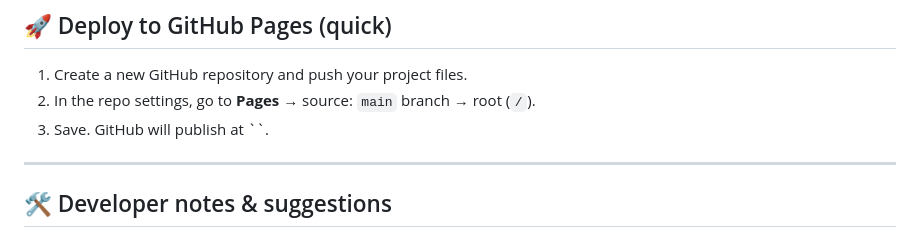
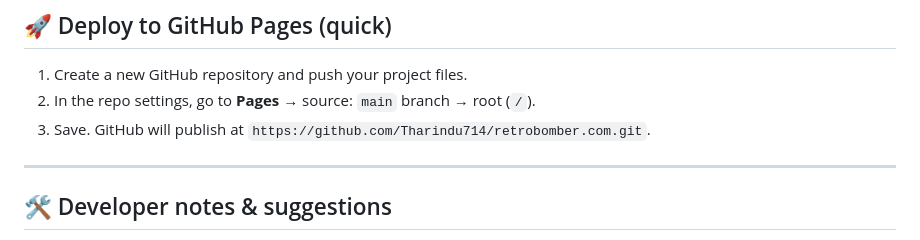
Before and after one commit to Tharindu714/retrobomber.com, a Markdown page: README.md, the part around the change. Drawn GitHub-style.

```diff
--- a/README.md
+++ b/README.md
@@ -103,7 +103,7 @@ assets/       ← (optional) place player/enemy GIFs, sounds, icons here
 
 1. Create a new GitHub repository and push your project files.
 2. In the repo settings, go to **Pages** → source: `main` branch → root (`/`).
-3. Save. GitHub will publish at ``.
+3. Save. GitHub will publish at `https://github.com/Tharindu714/retrobomber.com.git`.
 
 ---
 
```
